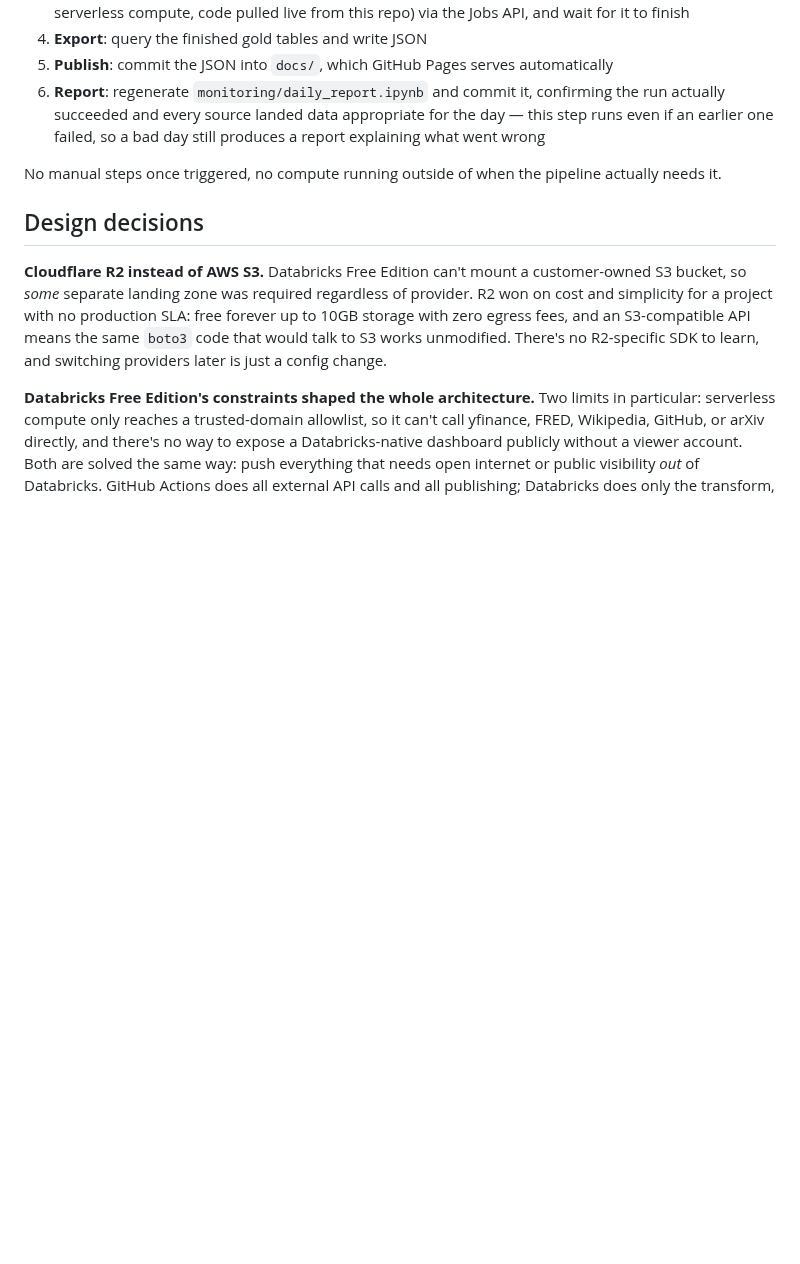
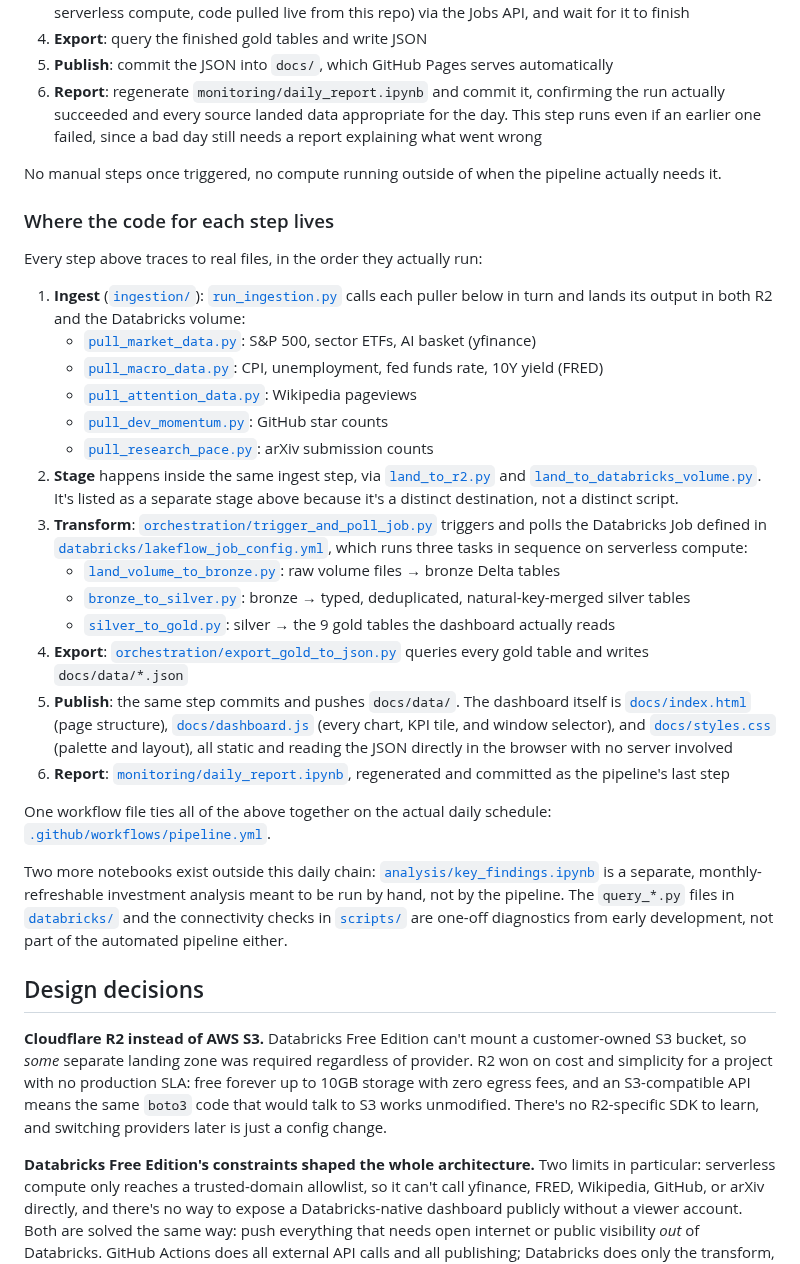
Before and after one commit to pdglenchur-glitch/market_ai_pulse, a Markdown page: README.md, the part around one of its changes. Drawn GitHub-style; blank space fills up the shorter version.

Commit message:
Add explicit file-by-file code map under the pipeline diagram
Walks through every stage in execution order (ingest through
report) naming the exact script, config, or notebook responsible,
plus a note on the two notebooks and diagnostic scripts that sit
outside the daily automated chain.

Also cleans up em dashes that had slipped into this section and
into an earlier design-decision paragraph, per the standing style
rule for this file.

```diff
--- a/README.md
+++ b/README.md
@@ -83,9 +83,32 @@ flowchart LR
 3. **Transform**: trigger a real Databricks Job (bronze → silver → gold, running as PySpark tasks on serverless compute, code pulled live from this repo) via the Jobs API, and wait for it to finish
 4. **Export**: query the finished gold tables and write JSON
 5. **Publish**: commit the JSON into `docs/`, which GitHub Pages serves automatically
-6. **Report**: regenerate `monitoring/daily_report.ipynb` and commit it, confirming the run actually succeeded and every source landed data appropriate for the day — this step runs even if an earlier one failed, so a bad day still produces a report explaining what went wrong
+6. **Report**: regenerate `monitoring/daily_report.ipynb` and commit it, confirming the run actually succeeded and every source landed data appropriate for the day. This step runs even if an earlier one failed, since a bad day still needs a report explaining what went wrong
 
 No manual steps once triggered, no compute running outside of when the pipeline actually needs it.
+
+### Where the code for each step lives
+
+Every step above traces to real files, in the order they actually run:
+
+1. **Ingest** ([`ingestion/`](ingestion/)): [`run_ingestion.py`](ingestion/run_ingestion.py) calls each puller below in turn and lands its output in both R2 and the Databricks volume:
+   - [`pull_market_data.py`](ingestion/pull_market_data.py): S&P 500, sector ETFs, AI basket (yfinance)
+   - [`pull_macro_data.py`](ingestion/pull_macro_data.py): CPI, unemployment, fed funds rate, 10Y yield (FRED)
+   - [`pull_attention_data.py`](ingestion/pull_attention_data.py): Wikipedia pageviews
+   - [`pull_dev_momentum.py`](ingestion/pull_dev_momentum.py): GitHub star counts
+   - [`pull_research_pace.py`](ingestion/pull_research_pace.py): arXiv submission counts
+2. **Stage** happens inside the same ingest step, via [`land_to_r2.py`](ingestion/land_to_r2.py) and [`land_to_databricks_volume.py`](ingestion/land_to_databricks_volume.py). It's listed as a separate stage above because it's a distinct destination, not a distinct script.
+3. **Transform**: [`orchestration/trigger_and_poll_job.py`](orchestration/trigger_and_poll_job.py) triggers and polls the Databricks Job defined in [`databricks/lakeflow_job_config.yml`](databricks/lakeflow_job_config.yml), which runs three tasks in sequence on serverless compute:
+   - [`land_volume_to_bronze.py`](databricks/land_volume_to_bronze.py): raw volume files → bronze Delta tables
+   - [`bronze_to_silver.py`](databricks/bronze_to_silver.py): bronze → typed, deduplicated, natural-key-merged silver tables
+   - [`silver_to_gold.py`](databricks/silver_to_gold.py): silver → the 9 gold tables the dashboard actually reads
+4. **Export**: [`orchestration/export_gold_to_json.py`](orchestration/export_gold_to_json.py) queries every gold table and writes `docs/data/*.json`
+5. **Publish**: the same step commits and pushes `docs/data/`. The dashboard itself is [`docs/index.html`](docs/index.html) (page structure), [`docs/dashboard.js`](docs/dashboard.js) (every chart, KPI tile, and window selector), and [`docs/styles.css`](docs/styles.css) (palette and layout), all static and reading the JSON directly in the browser with no server involved
+6. **Report**: [`monitoring/daily_report.ipynb`](monitoring/daily_report.ipynb), regenerated and committed as the pipeline's last step
+
+One workflow file ties all of the above together on the actual daily schedule: [`.github/workflows/pipeline.yml`](.github/workflows/pipeline.yml).
+
+Two more notebooks exist outside this daily chain: [`analysis/key_findings.ipynb`](analysis/key_findings.ipynb) is a separate, monthly-refreshable investment analysis meant to be run by hand, not by the pipeline. The `query_*.py` files in [`databricks/`](databricks/) and the connectivity checks in [`scripts/`](scripts/) are one-off diagnostics from early development, not part of the automated pipeline either.
 
 ## Design decisions
 
```
Also changed, not shown: other parts of README.md (+1 -1 lines).
